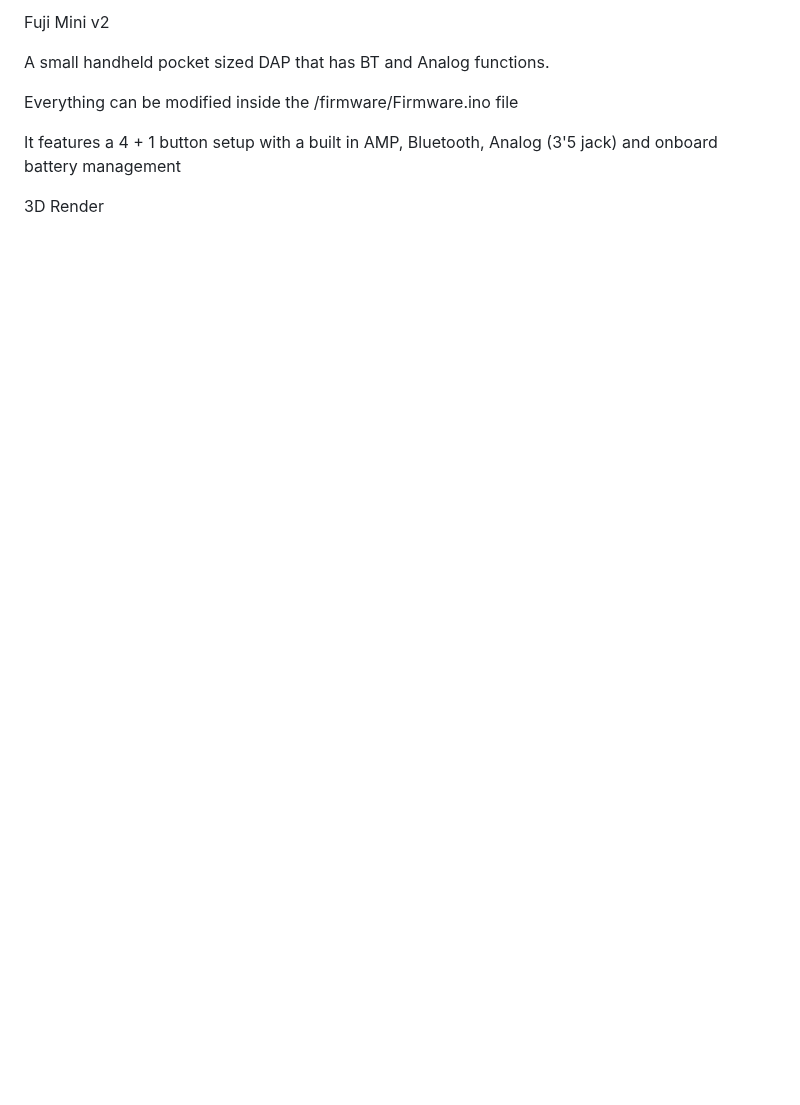
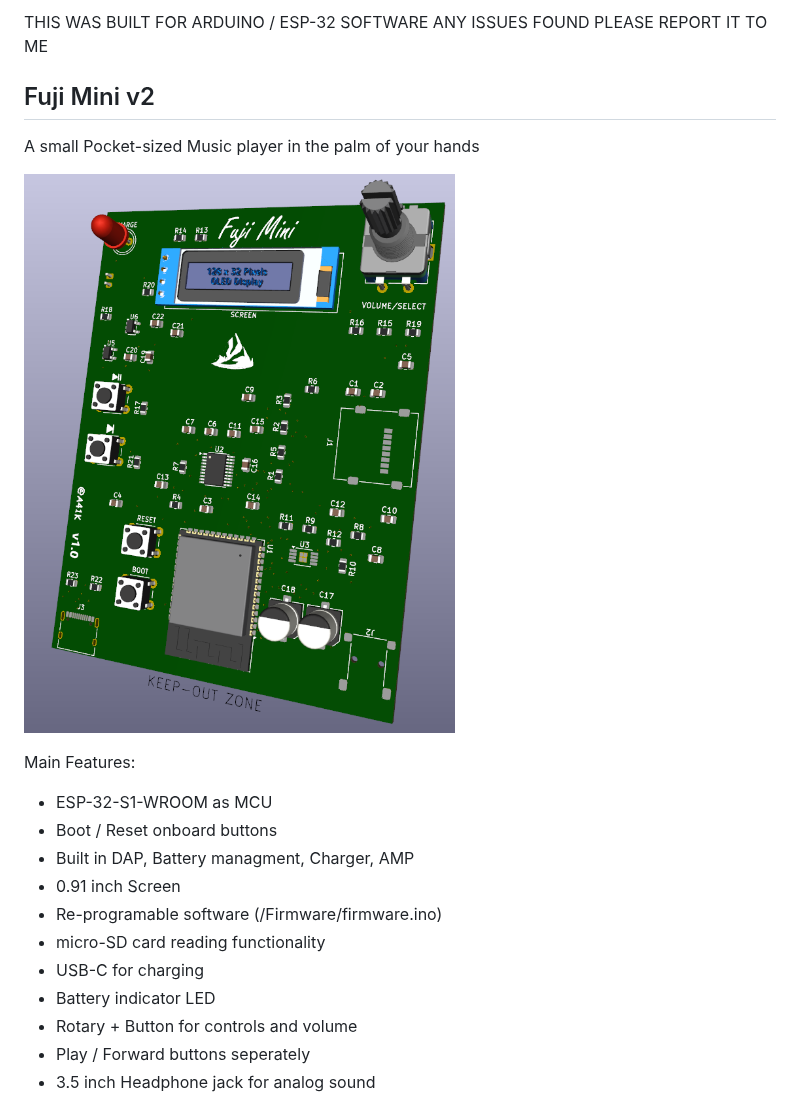
Before and after one commit to A41K/Fuji-Mini-v2, a Markdown page: README.md, the part around one of its changes. Drawn GitHub-style; pictures changed too: image-2.png (added); blank space fills up the shorter version.

```diff
--- a/README.md
+++ b/README.md
@@ -1,10 +1,22 @@
-Fuji Mini v2
+THIS WAS BUILT FOR ARDUINO / ESP-32 SOFTWARE
+ANY ISSUES FOUND PLEASE REPORT IT TO ME
 
-A small handheld pocket sized DAP that has BT and Analog functions.
+## Fuji Mini v2
 
-Everything can be modified inside the /firmware/Firmware.ino file
+A small Pocket-sized Music player in the palm of your hands
 
-It features a 4 + 1 button setup with a built in AMP, Bluetooth, Analog (3'5 jack) and onboard battery management
+![3d model](image-2.png)
 
-3D Render
+Main Features:
+- ESP-32-S1-WROOM as MCU
+- Boot / Reset onboard buttons
+- Built in DAP, Battery managment, Charger, AMP
+- 0.91 inch Screen
+- Re-programable software (/Firmware/firmware.ino)
+- micro-SD card reading functionality
+- USB-C for charging
+- Battery indicator LED
+- Rotary + Button for controls and volume
+- Play / Forward buttons seperately
+- 3.5 inch Headphone jack for analog sound
 
```
Also changed, not shown: other parts of README.md (+38 -8 lines), Képernyőkép 2026-10-07 192913.png (deleted), image-1.png, image.png, 5 other files.
